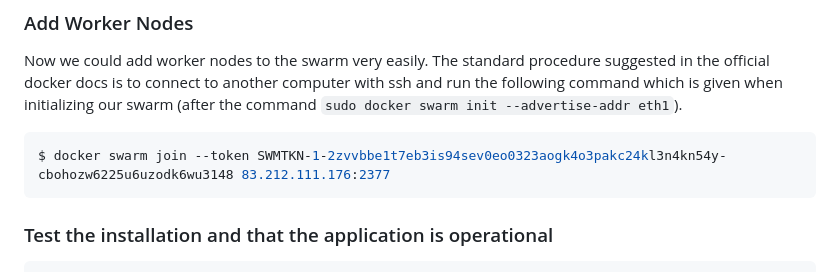
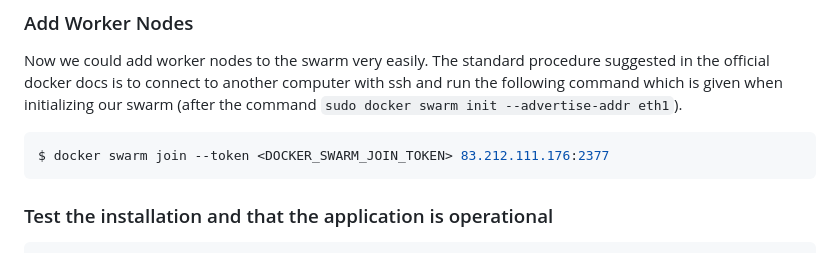
Before and after one commit to XarisA/xarvanitis.gr, a Markdown page: assets/posts/cloud.md, the part around the change. Rendered like a GitHub page.

Commit message:
Auto-generated commit

````diff
--- a/assets/posts/cloud.md
+++ b/assets/posts/cloud.md
@@ -82,7 +82,7 @@ $ sudo docker stack deploy -c docker-compose.yml socksshop
 Now we could add worker nodes to the swarm very easily. The standard procedure suggested in the official docker docs is to connect to another computer with ssh and run the following command which is given when initializing our swarm (after the command `sudo docker swarm init --advertise-addr eth1`).
 
 ```shell
-$ docker swarm join --token SWMTKN-1-2zvvbbe1t7eb3is94sev0eo0323aogk4o3pakc24kl3n4kn54y-cbohozw6225u6uzodk6wu3148 83.212.111.176:2377
+$ docker swarm join --token <DOCKER_SWARM_JOIN_TOKEN> 83.212.111.176:2377
 ```
 
 ### Test the installation and that the application is operational
````
